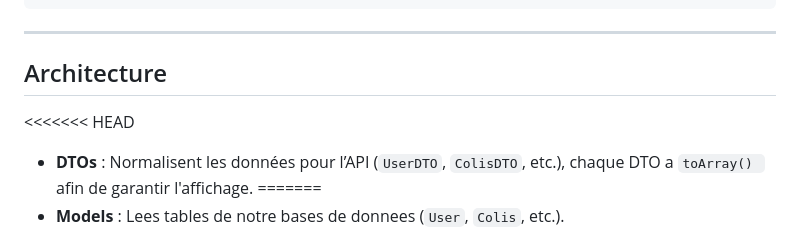
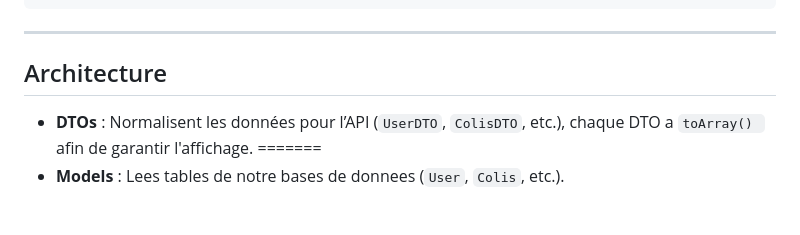
Before and after one commit to desireeDev/MGP_Test_Technique-Syntiche_Attoh, a Markdown page: README.md, the part around the change. Rendered like a GitHub page; blank space fills up the shorter version.

```diff
--- a/README.md
+++ b/README.md
@@ -37,7 +37,6 @@ php artisan migrate:fresh --seed
 
 ## Architecture
 
-<<<<<<< HEAD
 * **DTOs** : Normalisent les données pour l’API (`UserDTO`, `ColisDTO`, etc.), chaque DTO a `toArray() `afin de garantir l'affichage.
 =======
 * **Models** : Lees tables de notre bases de donnees (`User`, `Colis`, etc.).
```
